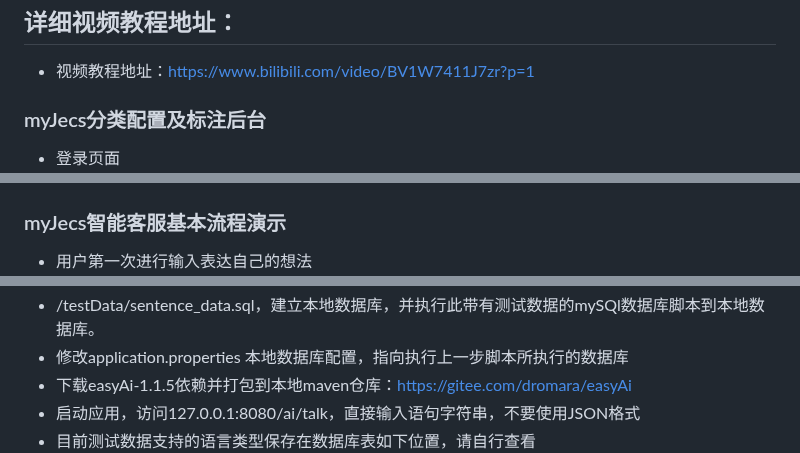
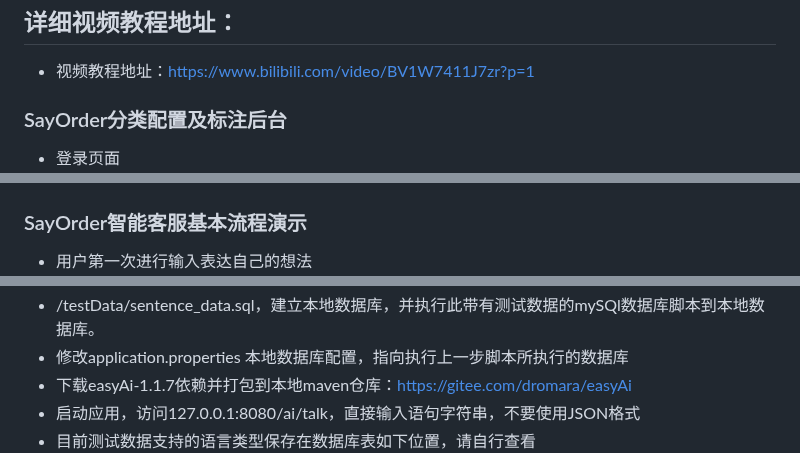
Before and after one commit to lifejwang11/SayOrder, a Markdown page: README.md, 3 parts joined by grey strips. Rendered like a GitHub page.

Commit message:
修改文档

```diff
--- a/README.md
+++ b/README.md
@@ -31,7 +31,7 @@ int keyWordNerveDeep;//关键词敏感嗅探颗粒度大小
 ## 详细视频教程地址：
 * 视频教程地址：https://www.bilibili.com/video/BV1W7411J7zr?p=1
 
-### myJecs分类配置及标注后台
+### SayOrder分类配置及标注后台
 
 * 登录页面
   ![登录页面](./picture/index.png)
@@ -42,7 +42,7 @@ int keyWordNerveDeep;//关键词敏感嗅探颗粒度大小
 * 聊天咨询标注直接输入表位置
   ![标注界面](./picture/b2.png)
 
-### myJecs智能客服基本流程演示
+### SayOrder智能客服基本流程演示
 
 * 用户第一次进行输入表达自己的想法
   ![用户输入1](./picture/a1.png)
@@ -59,7 +59,7 @@ int keyWordNerveDeep;//关键词敏感嗅探颗粒度大小
   ![设置模型保存路径](./picture/start.png)
 * /testData/sentence_data.sql，建立本地数据库，并执行此带有测试数据的mySQl数据库脚本到本地数据库。
 * 修改application.properties 本地数据库配置，指向执行上一步脚本所执行的数据库
-* 下载easyAi-1.1.5依赖并打包到本地maven仓库：https://gitee.com/dromara/easyAi
+* 下载easyAi-1.1.7依赖并打包到本地maven仓库：https://gitee.com/dromara/easyAi
 * 启动应用，访问127.0.0.1:8080/ai/talk，直接输入语句字符串，不要使用JSON格式
 * 目前测试数据支持的语言类型保存在数据库表如下位置，请自行查看
   ![测试数据支持语义类别](./picture/start2.png)
```
